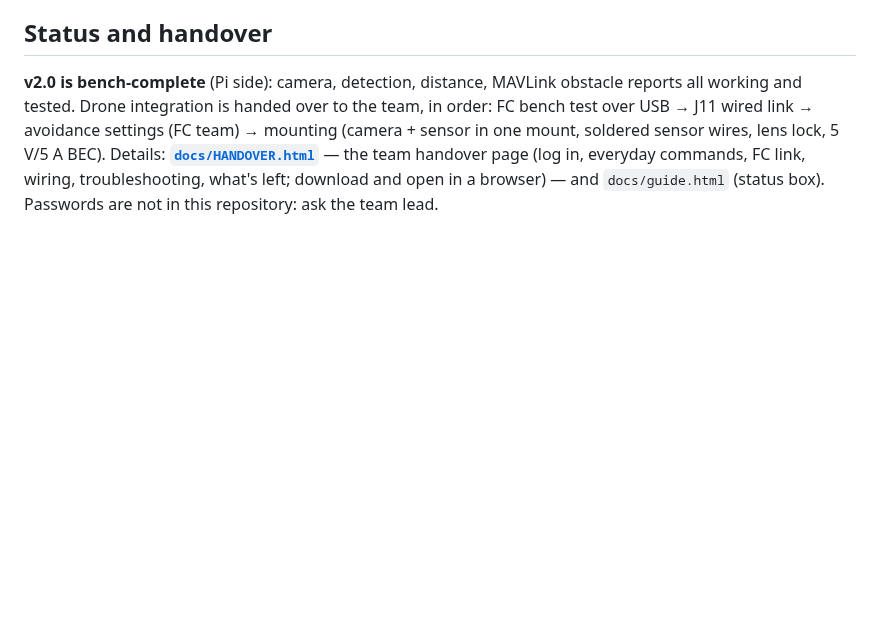
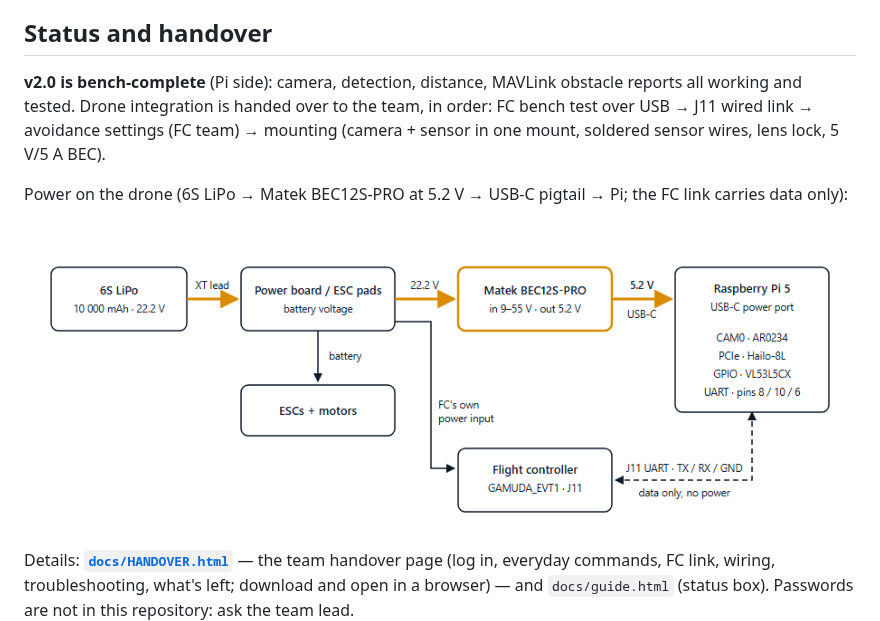
Before and after one commit to Ivanlim556/pi5-drone-vision, a Markdown page: README.md, the part around the change. GitHub-like rendering; pictures changed too: docs/images/drone-power-wiring.png (added); blank space fills up the shorter version.

Commit message:
docs: drone power wiring diagram (6S → BEC12S-PRO 5.2 V → USB-C → Pi; J11 data only)
Co-Authored-By: Claude Opus 5.5 <noreply@anthropic.com>

```diff
--- a/README.md
+++ b/README.md
@@ -191,6 +191,10 @@ fix: `docs/guide.html` and `docs/PROGRESS.md`.
 **v2.0 is bench-complete** (Pi side): camera, detection, distance, MAVLink obstacle reports all working and tested.
 Drone integration is handed over to the team, in order: FC bench test over USB → J11 wired link → avoidance
 settings (FC team) → mounting (camera + sensor in one mount, soldered sensor wires, lens lock, 5 V/5 A BEC).
+
+Power on the drone (6S LiPo → Matek BEC12S-PRO at 5.2 V → USB-C pigtail → Pi; the FC link carries data only):
+
+![Drone power wiring](docs/images/drone-power-wiring.png)
 Details: **[`docs/HANDOVER.html`](docs/HANDOVER.html)** — the team handover page (log in, everyday commands, FC link,
 wiring, troubleshooting, what's left; download and open in a browser) — and `docs/guide.html` (status box).
 Passwords are not in this repository: ask the team lead.
```
Also changed, not shown: 2 other files.
